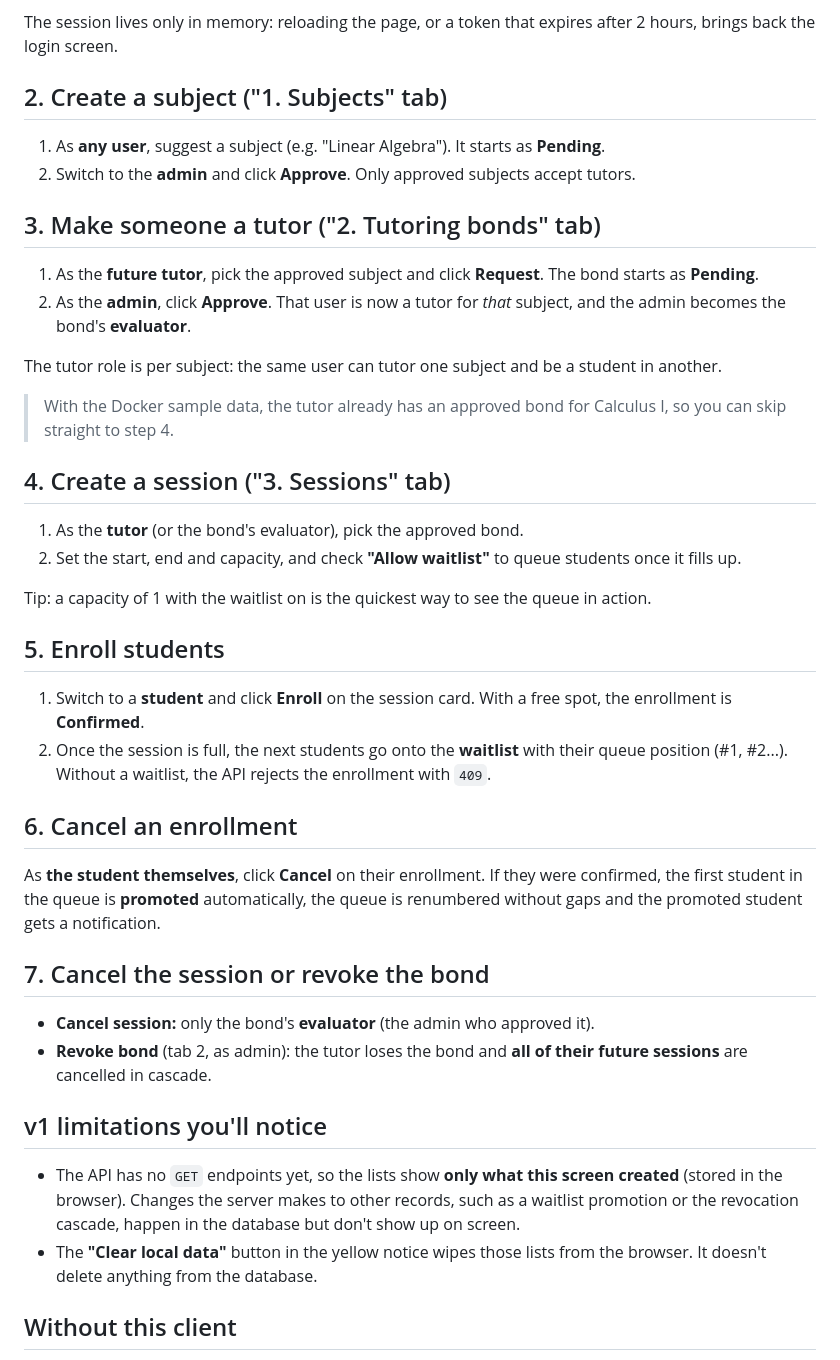
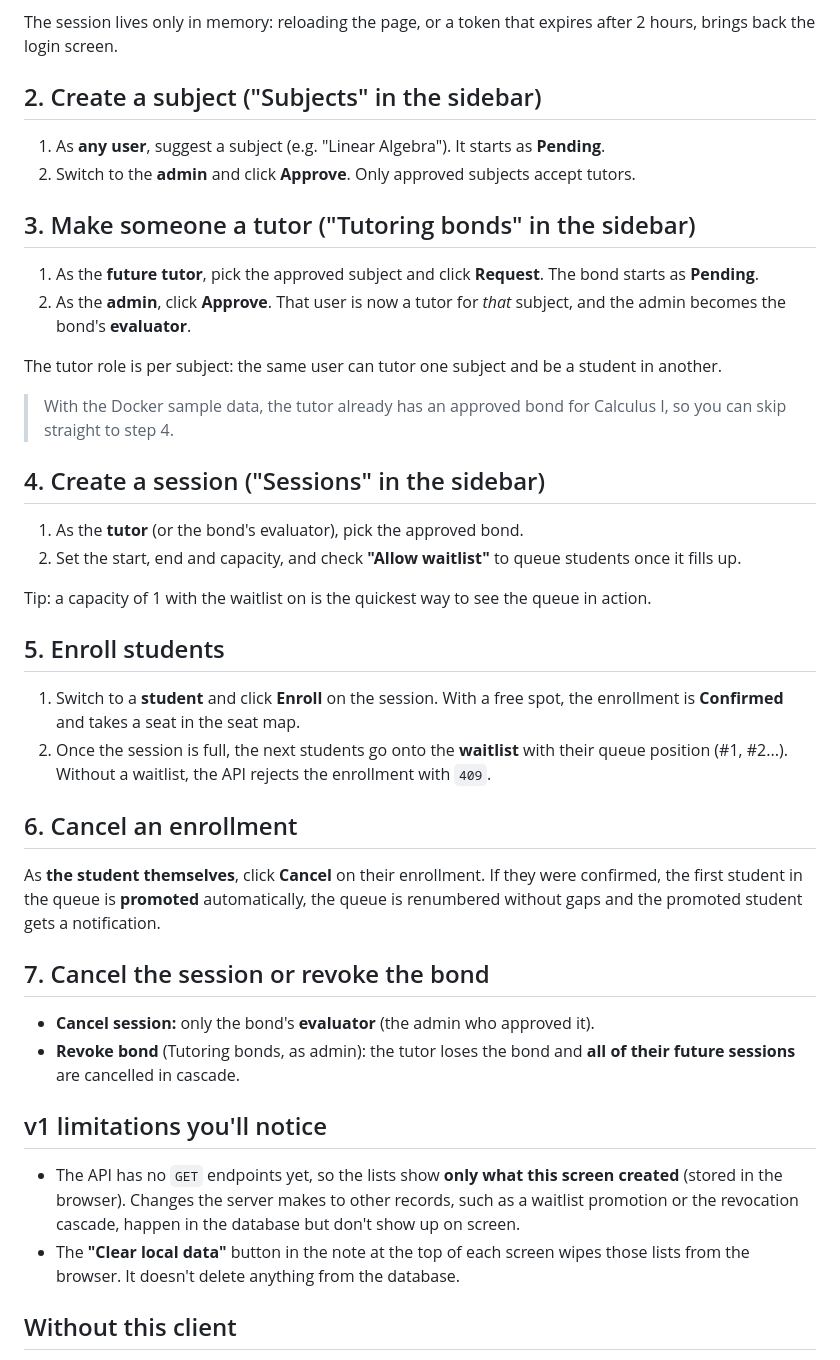
Before and after one commit to jg-abreu/tutoring-management, a Markdown page: docs/USAGE.md, the part around the change. Rendered like a GitHub page.

```diff
--- a/docs/USAGE.md
+++ b/docs/USAGE.md
@@ -27,12 +27,12 @@ Log in with a user's email and password (`senha123` for the sample users); the b
 
 The session lives only in memory: reloading the page, or a token that expires after 2 hours, brings back the login screen.
 
-## 2. Create a subject ("1. Subjects" tab)
+## 2. Create a subject ("Subjects" in the sidebar)
 
 1. As **any user**, suggest a subject (e.g. "Linear Algebra"). It starts as **Pending**.
 2. Switch to the **admin** and click **Approve**. Only approved subjects accept tutors.
 
-## 3. Make someone a tutor ("2. Tutoring bonds" tab)
+## 3. Make someone a tutor ("Tutoring bonds" in the sidebar)
 
 1. As the **future tutor**, pick the approved subject and click **Request**. The bond starts as **Pending**.
 2. As the **admin**, click **Approve**. That user is now a tutor for *that* subject, and the admin becomes the bond's **evaluator**.
@@ -41,7 +41,7 @@ The tutor role is per subject: the same user can tutor one subject and be a stud
 
 > With the Docker sample data, the tutor already has an approved bond for Calculus I, so you can skip straight to step 4.
 
-## 4. Create a session ("3. Sessions" tab)
+## 4. Create a session ("Sessions" in the sidebar)
 
 1. As the **tutor** (or the bond's evaluator), pick the approved bond.
 2. Set the start, end and capacity, and check **"Allow waitlist"** to queue students once it fills up.
@@ -50,7 +50,7 @@ Tip: a capacity of 1 with the waitlist on is the quickest way to see the queue i
 
 ## 5. Enroll students
 
-1. Switch to a **student** and click **Enroll** on the session card. With a free spot, the enrollment is **Confirmed**.
+1. Switch to a **student** and click **Enroll** on the session. With a free spot, the enrollment is **Confirmed** and takes a seat in the seat map.
 2. Once the session is full, the next students go onto the **waitlist** with their queue position (#1, #2...). Without a waitlist, the API rejects the enrollment with `409`.
 
 ## 6. Cancel an enrollment
@@ -60,12 +60,12 @@ As **the student themselves**, click **Cancel** on their enrollment. If they wer
 ## 7. Cancel the session or revoke the bond
 
 - **Cancel session:** only the bond's **evaluator** (the admin who approved it).
-- **Revoke bond** (tab 2, as admin): the tutor loses the bond and **all of their future sessions** are cancelled in cascade.
+- **Revoke bond** (Tutoring bonds, as admin): the tutor loses the bond and **all of their future sessions** are cancelled in cascade.
 
 ## v1 limitations you'll notice
 
 - The API has no `GET` endpoints yet, so the lists show **only what this screen created** (stored in the browser). Changes the server makes to other records, such as a waitlist promotion or the revocation cascade, happen in the database but don't show up on screen.
-- The **"Clear local data"** button in the yellow notice wipes those lists from the browser. It doesn't delete anything from the database.
+- The **"Clear local data"** button in the note at the top of each screen wipes those lists from the browser. It doesn't delete anything from the database.
 
 ## Without this client
 
```
Also changed, not shown: README.md (+8 -4 lines), docs/images/session-waitlist-light.png (added), docs/images/session-waitlist.png.
